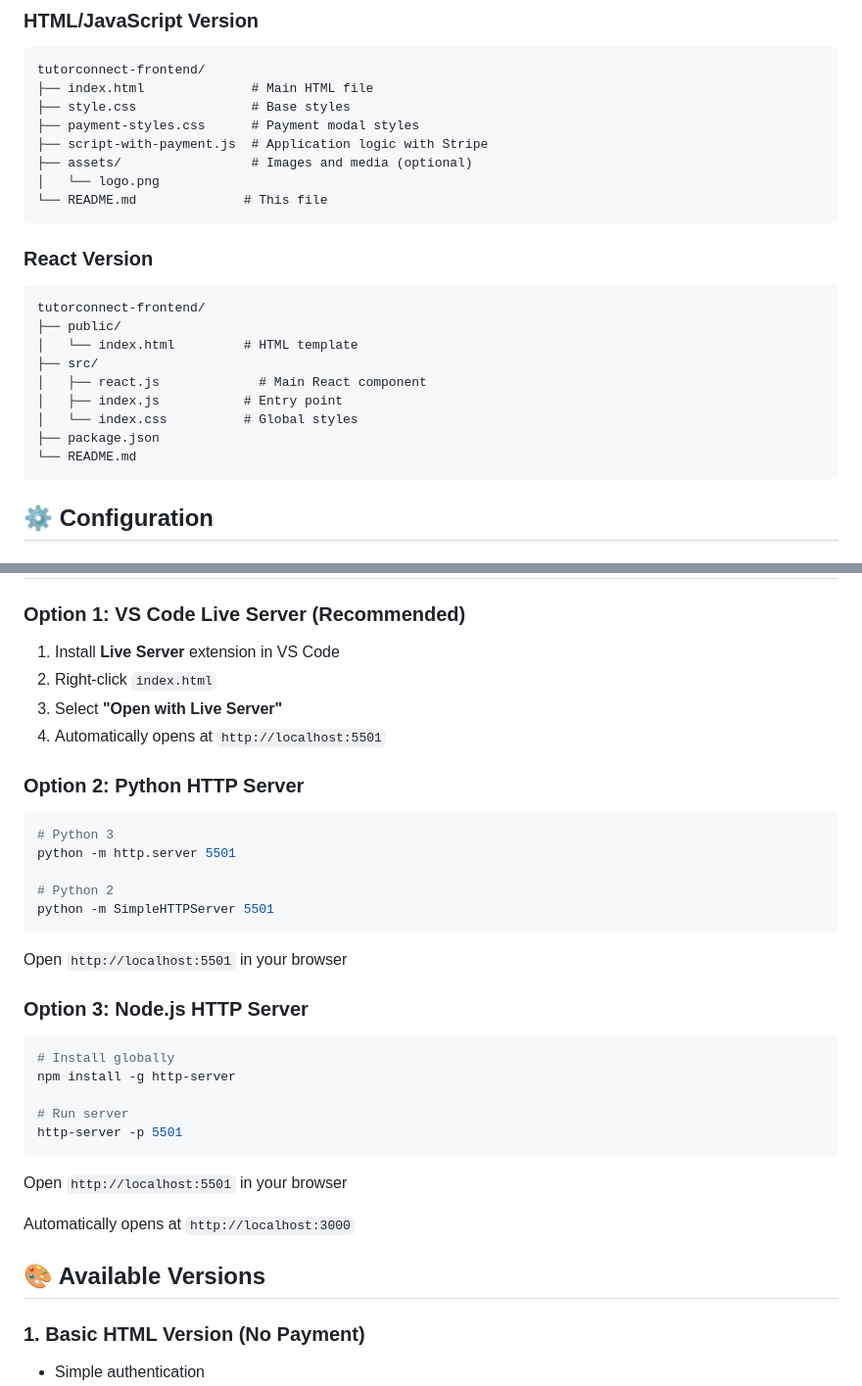
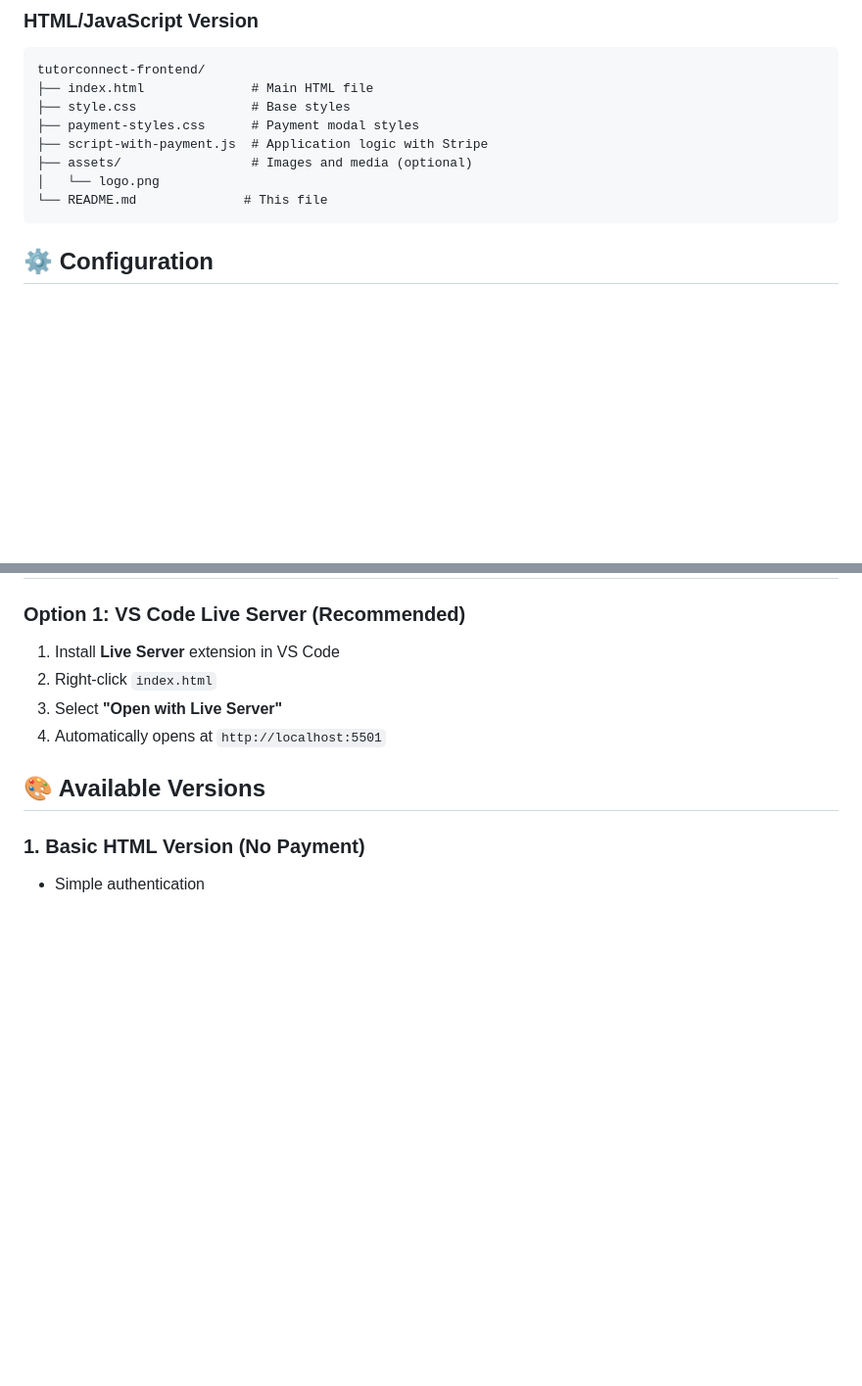
Before and after one commit to Suniganti-srija/online-tuition-platform, a Markdown page: README.md, 2 parts joined by grey strips. Shown at 98% size. GitHub-like rendering; blank space fills up the shorter version.

````diff
--- a/README.md
+++ b/README.md
@@ -99,19 +99,7 @@ tutorconnect-frontend/
 └── README.md              # This file
 ```
 
-### React Version
 
-```
-tutorconnect-frontend/
-├── public/
-│   └── index.html         # HTML template
-├── src/
-│   ├── react.js             # Main React component
-│   ├── index.js           # Entry point
-│   └── index.css          # Global styles
-├── package.json
-└── README.md
-```
 
 ## ⚙️ Configuration
 
@@ -147,33 +161,6 @@ GET http://localhost:5000/api/config/stripe
 3. Select **"Open with Live Server"**
 4. Automatically opens at `http://localhost:5501`
 
-### Option 2: Python HTTP Server
-
-```bash
-# Python 3
-python -m http.server 5501
-
-# Python 2
-python -m SimpleHTTPServer 5501
-```
-
-Open `http://localhost:5501` in your browser
-
-### Option 3: Node.js HTTP Server
-
-```bash
-# Install globally
-npm install -g http-server
-
-# Run server
-http-server -p 5501
-```
-
-Open `http://localhost:5501` in your browser
-
-
-
-Automatically opens at `http://localhost:3000`
 
 ## 🎨 Available Versions
 
````
Also changed, not shown: other parts of README.md (+26 -0 lines).
